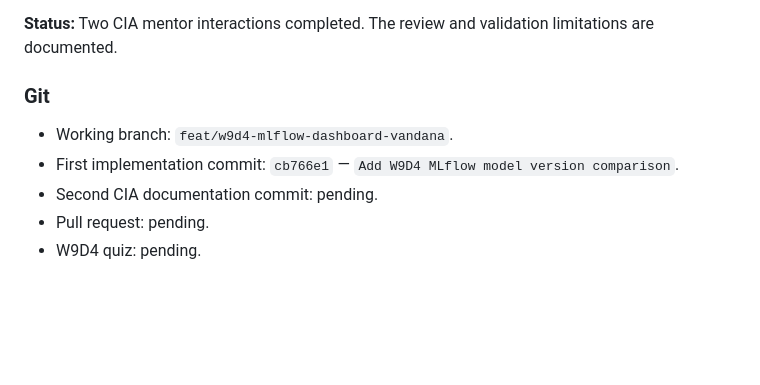
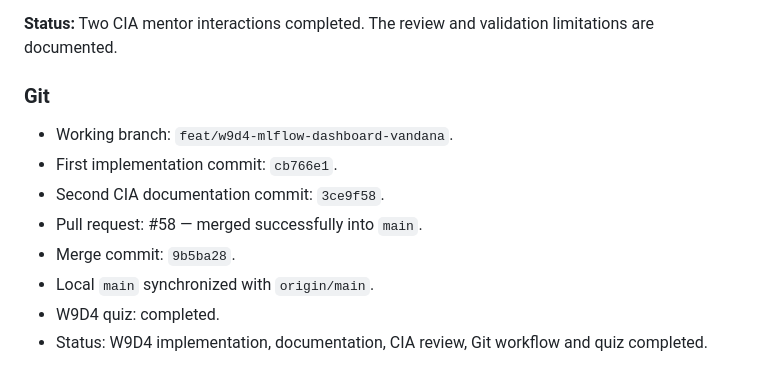
Before and after one commit to vandana-2004/cynaris-internship-data-analytics., a Markdown page: work_log.md, the part around the change. Rendered like a GitHub page; blank space fills up the shorter version.

Commit message:
Finalize W9D4 completion status

```diff
--- a/work_log.md
+++ b/work_log.md
@@ -2026,11 +2026,13 @@ Completed two CIA mentor interactions:
 - Recommendation: retain Version 1 pending further validation.
 
 **Status:** Two CIA mentor interactions completed. The review and validation limitations are documented.
-
 ### Git
 
 - Working branch: `feat/w9d4-mlflow-dashboard-vandana`.
-- First implementation commit: `cb766e1` — `Add W9D4 MLflow model version comparison`.
-- Second CIA documentation commit: pending.
-- Pull request: pending.
-- W9D4 quiz: pending.
+- First implementation commit: `cb766e1`.
+- Second CIA documentation commit: `3ce9f58`.
+- Pull request: #58 — merged successfully into `main`.
+- Merge commit: `9b5ba28`.
+- Local `main` synchronized with `origin/main`.
+- W9D4 quiz: completed.
+- Status: W9D4 implementation, documentation, CIA review, Git workflow and quiz completed.
```
